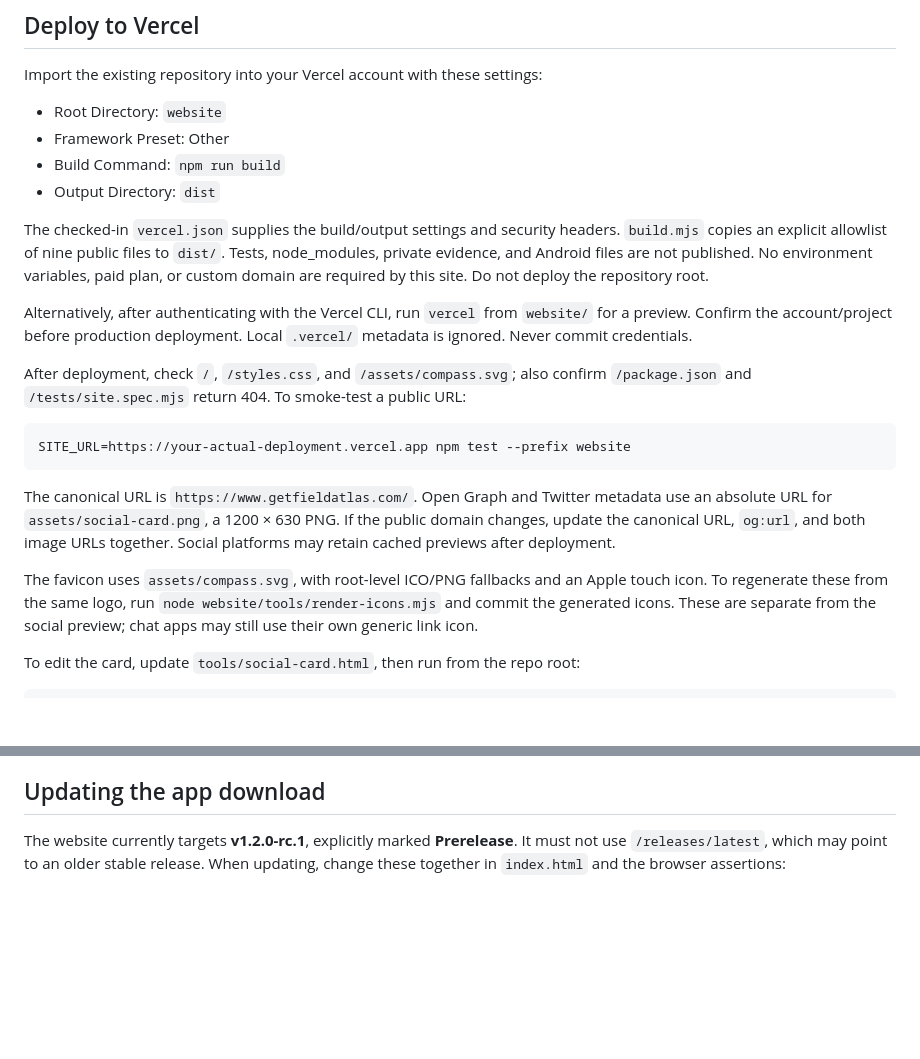
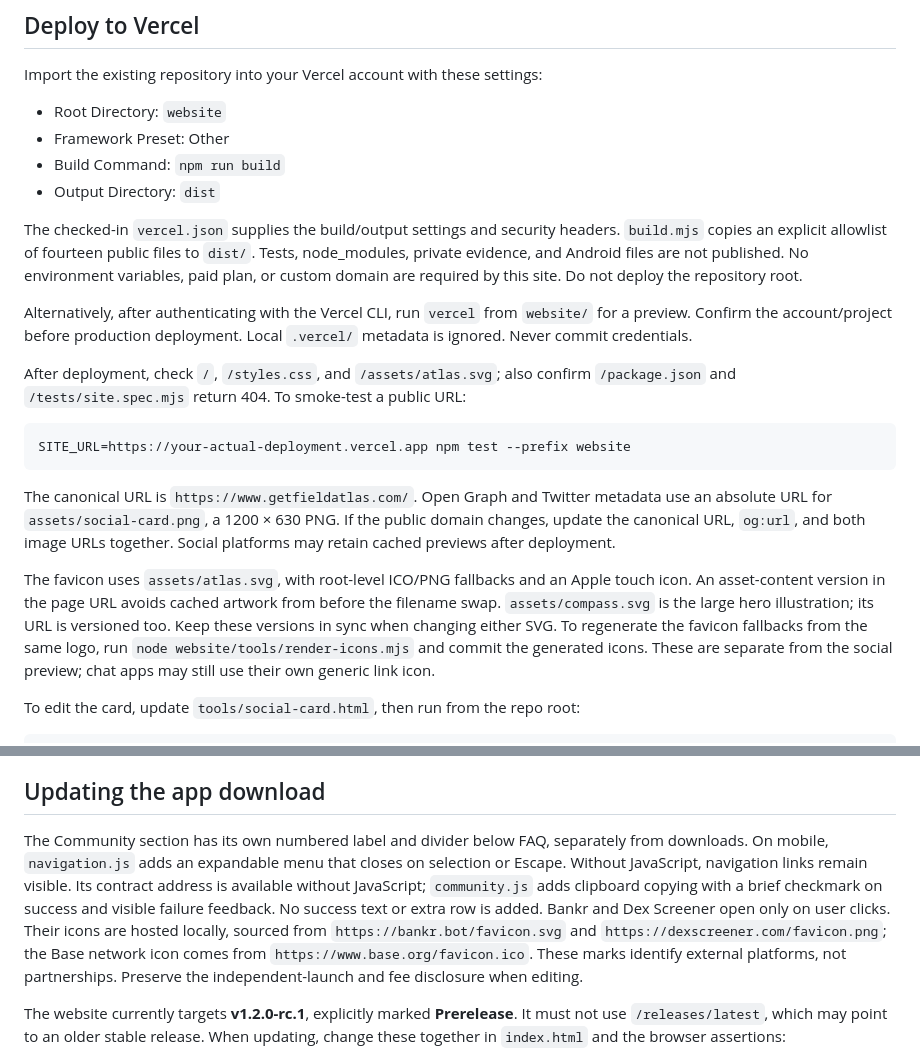
Before and after one commit to 0x94t3z/fieldatlas, a Markdown page: website/README.md, 2 parts joined by grey strips. Rendered like a GitHub page; blank space fills up the shorter version.

Commit message:
Add community section and polish responsive website navigation

````diff
--- a/website/README.md
+++ b/website/README.md
@@ -40,7 +40,7 @@ Import the existing repository into your Vercel account with these settings:
 - Output Directory: `dist`
 
 The checked-in `vercel.json` supplies the build/output settings and security
-headers. `build.mjs` copies an explicit allowlist of nine public files to `dist/`.
+headers. `build.mjs` copies an explicit allowlist of fourteen public files to `dist/`.
 Tests, node_modules, private evidence, and Android files are not published.
 No environment variables, paid plan, or custom domain are required by this site.
 Do not deploy the repository root.
@@ -49,7 +49,7 @@ Alternatively, after authenticating with the Vercel CLI, run `vercel` from
 `website/` for a preview. Confirm the account/project before production deployment.
 Local `.vercel/` metadata is ignored. Never commit credentials.
 
-After deployment, check `/`, `/styles.css`, and `/assets/compass.svg`; also confirm
+After deployment, check `/`, `/styles.css`, and `/assets/atlas.svg`; also confirm
 `/package.json` and `/tests/site.spec.mjs` return 404. To smoke-test a public URL:
 
 ```sh
@@ -61,8 +61,11 @@ metadata use an absolute URL for `assets/social-card.png`, a 1200 × 630 PNG.
 If the public domain changes, update the canonical URL, `og:url`, and both image
 URLs together. Social platforms may retain cached previews after deployment.
 
-The favicon uses `assets/compass.svg`, with root-level ICO/PNG fallbacks and an
-Apple touch icon. To regenerate these from the same logo, run
+The favicon uses `assets/atlas.svg`, with root-level ICO/PNG fallbacks and an
+Apple touch icon. An asset-content version in the page URL avoids cached artwork from before the
+filename swap. `assets/compass.svg` is the large hero illustration; its URL is
+versioned too. Keep these versions in sync when changing either SVG.
+To regenerate the favicon fallbacks from the same logo, run
 `node website/tools/render-icons.mjs` and commit the generated icons. These are
 separate from the social preview; chat apps may still use their own generic link icon.
 
@@ -90,6 +93,17 @@ styles, images, and fetches; it does not allow inline scripts or styles.
 
 ## Updating the app download
 
+The Community section has its own numbered label and divider below FAQ, separately
+from downloads. On mobile, `navigation.js` adds an expandable menu that closes on
+selection or Escape. Without JavaScript, navigation links remain visible. Its contract
+address is available without JavaScript; `community.js` adds clipboard copying
+with a brief checkmark on success and visible failure feedback. No success text
+or extra row is added. Bankr and Dex Screener open only on user clicks.
+Their icons are hosted locally, sourced from `https://bankr.bot/favicon.svg` and
+`https://dexscreener.com/favicon.png`; the Base network icon comes from
+`https://www.base.org/favicon.ico`. These marks identify external platforms,
+not partnerships. Preserve the independent-launch and fee disclosure when editing.
+
 The website currently targets **v1.2.0-rc.1**, explicitly marked **Prerelease**.
 It must not use `/releases/latest`, which may point to an older stable release.
 When updating, change these together in `index.html` and the browser assertions:
````
Also changed, not shown: website/assets/dexscreener.png (added), 13 other files.
